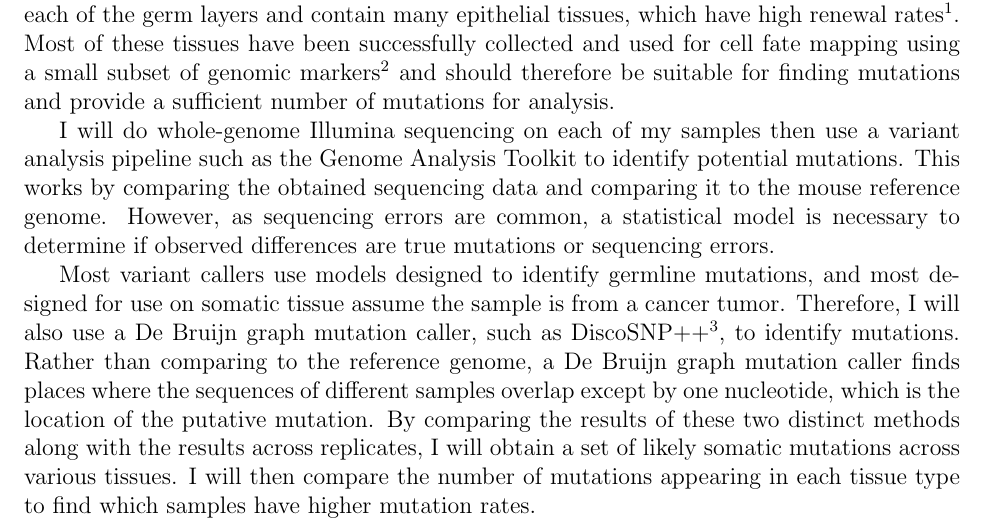
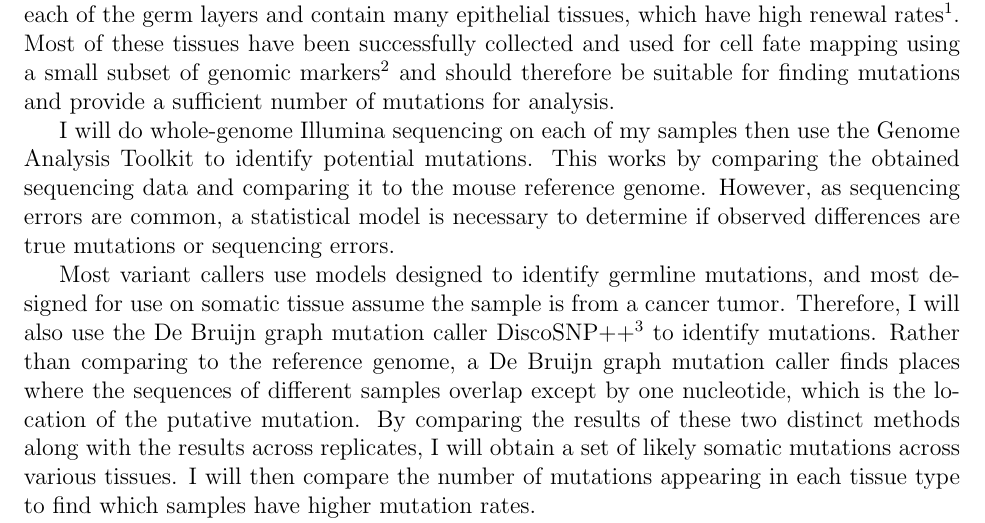
Before and after one commit to adamjorr/grfp, a LaTeX document (research_statement.tex): part of page 1 of 3, cut so that both start at the same text. Compiled offline with pdfLaTeX.

Commit message:
remove 'such as'

```diff
--- a/research_statement.tex
+++ b/research_statement.tex
@@ -31,12 +31,12 @@ To address this hypothesis, I will work with mice labs at ASU to collect cerebel
 These tissues represent each of the germ layers and contain many epithelial tissues, which have high renewal rates\textsuperscript{1}.
 Most of these tissues have been successfully collected and used for cell fate mapping using a small subset of genomic markers\textsuperscript{2} and should therefore be suitable for finding mutations and provide a sufficient number of mutations for analysis.
 
-I will do whole-genome Illumina sequencing on each of my samples then use a variant analysis pipeline such as the Genome Analysis Toolkit to identify potential mutations.
+I will do whole-genome Illumina sequencing on each of my samples then use the Genome Analysis Toolkit to identify potential mutations.
 This works by comparing the obtained sequencing data and comparing it to the mouse reference genome.
 However, as sequencing errors are common, a statistical model is necessary to determine if observed differences are true mutations or sequencing errors.
 
 Most variant callers use models designed to identify germline mutations, and most designed for use on somatic tissue assume the sample is from a cancer tumor.
-Therefore, I will also use a De Bruijn graph mutation caller, such as DiscoSNP++\textsuperscript{3}, to identify mutations.
+Therefore, I will also use the De Bruijn graph mutation caller DiscoSNP++\textsuperscript{3} to identify mutations.
 Rather than comparing to the reference genome, a De Bruijn graph mutation caller finds places where the sequences of different samples overlap except by one nucleotide, which is the location of the putative mutation.
 By comparing the results of these two distinct methods along with the results across replicates, I will obtain a set of likely somatic mutations across various tissues.
 I will then compare the number of mutations appearing in each tissue type to find which samples have higher mutation rates.
```
